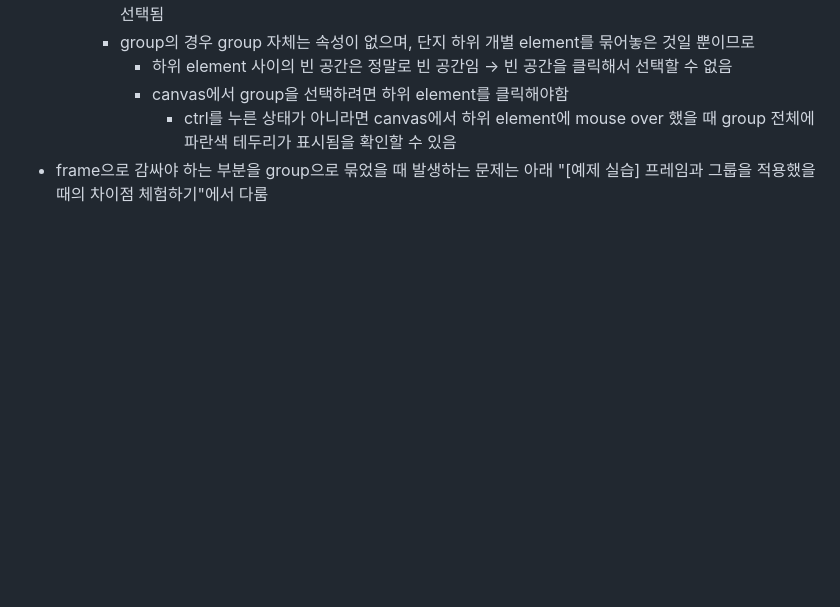
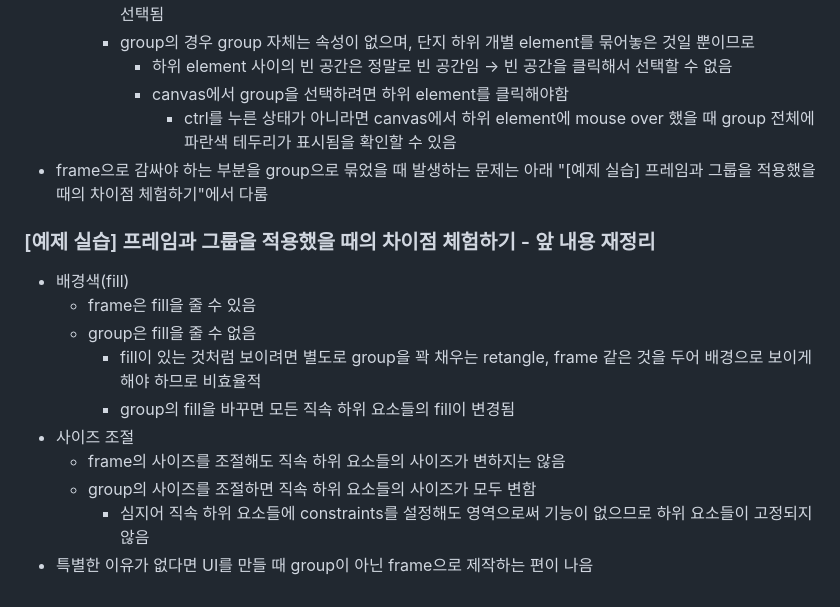
Before and after one commit to rugii913/javascript-css-html-example, a Markdown page: figma-exercise/README.md, the part around the change. Rendered like a GitHub page; blank space fills up the shorter version.

Commit message:
Figma-프레임과 그룹의 차이 확인 실습 메모
프레임과 그룹의 차이 확인 실습 메모

```diff
--- a/figma-exercise/README.md
+++ b/figma-exercise/README.md
@@ -731,3 +731,15 @@
       - canvas에서 group을 선택하려면 하위 element를 클릭해야함
         - ctrl를 누른 상태가 아니라면 canvas에서 하위 element에 mouse over 했을 때 group 전체에 파란색 테두리가 표시됨을 확인할 수 있음
 - frame으로 감싸야 하는 부분을 group으로 묶었을 때 발생하는 문제는 아래 \"\[예제 실습\] 프레임과 그룹을 적용했을 때의 차이점 체험하기\"에서 다룸
+
+### \[예제 실습\] 프레임과 그룹을 적용했을 때의 차이점 체험하기 - 앞 내용 재정리
+- 배경색(fill)
+  - frame은 fill을 줄 수 있음
+  - group은 fill을 줄 수 없음
+    - fill이 있는 것처럼 보이려면 별도로 group을 꽉 채우는 retangle, frame 같은 것을 두어 배경으로 보이게 해야 하므로 비효율적
+    - group의 fill을 바꾸면 모든 직속 하위 요소들의 fill이 변경됨
+- 사이즈 조절
+  - frame의 사이즈를 조절해도 직속 하위 요소들의 사이즈가 변하지는 않음
+  - group의 사이즈를 조절하면 직속 하위 요소들의 사이즈가 모두 변함
+    - 심지어 직속 하위 요소들에 constraints를 설정해도 영역으로써 기능이 없으므로 하위 요소들이 고정되지 않음
+- 특별한 이유가 없다면 UI를 만들 때 group이 아닌 frame으로 제작하는 편이 나음
```
